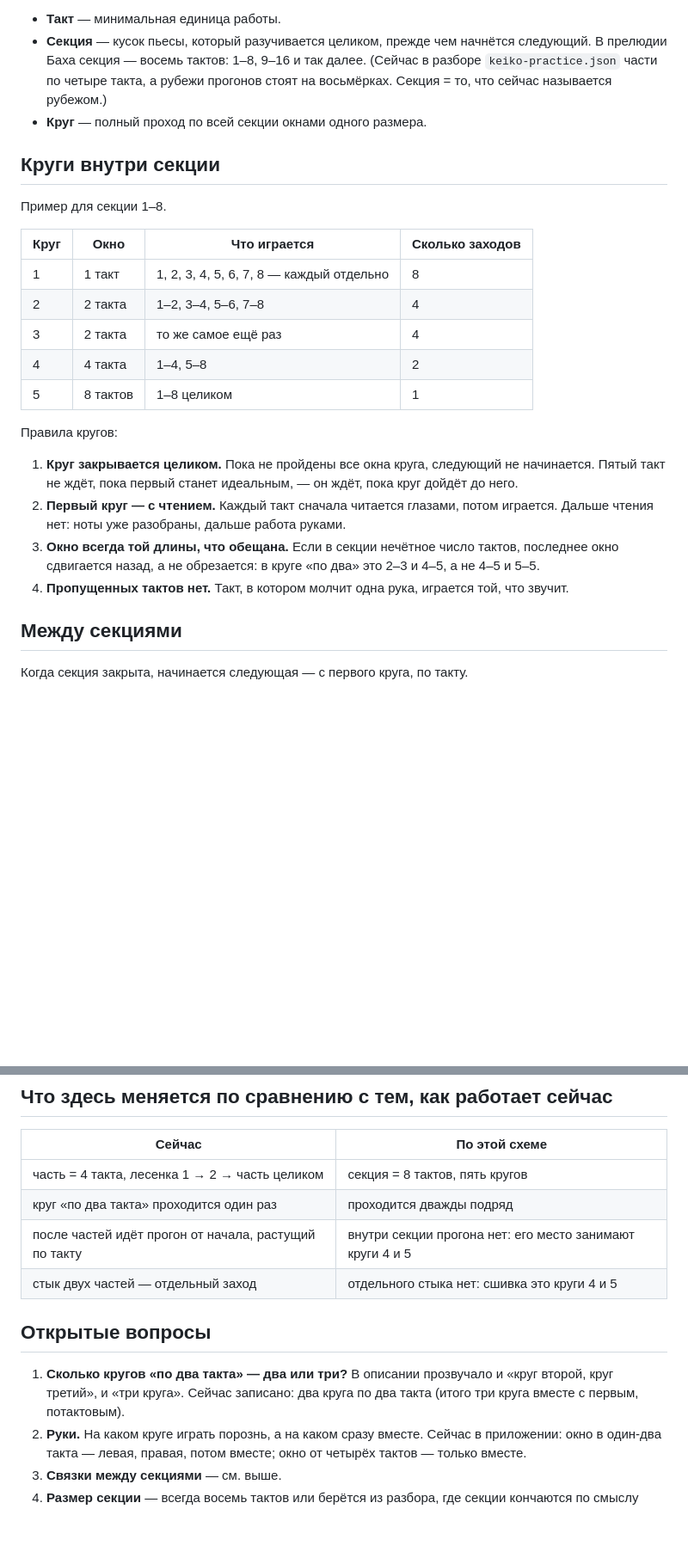
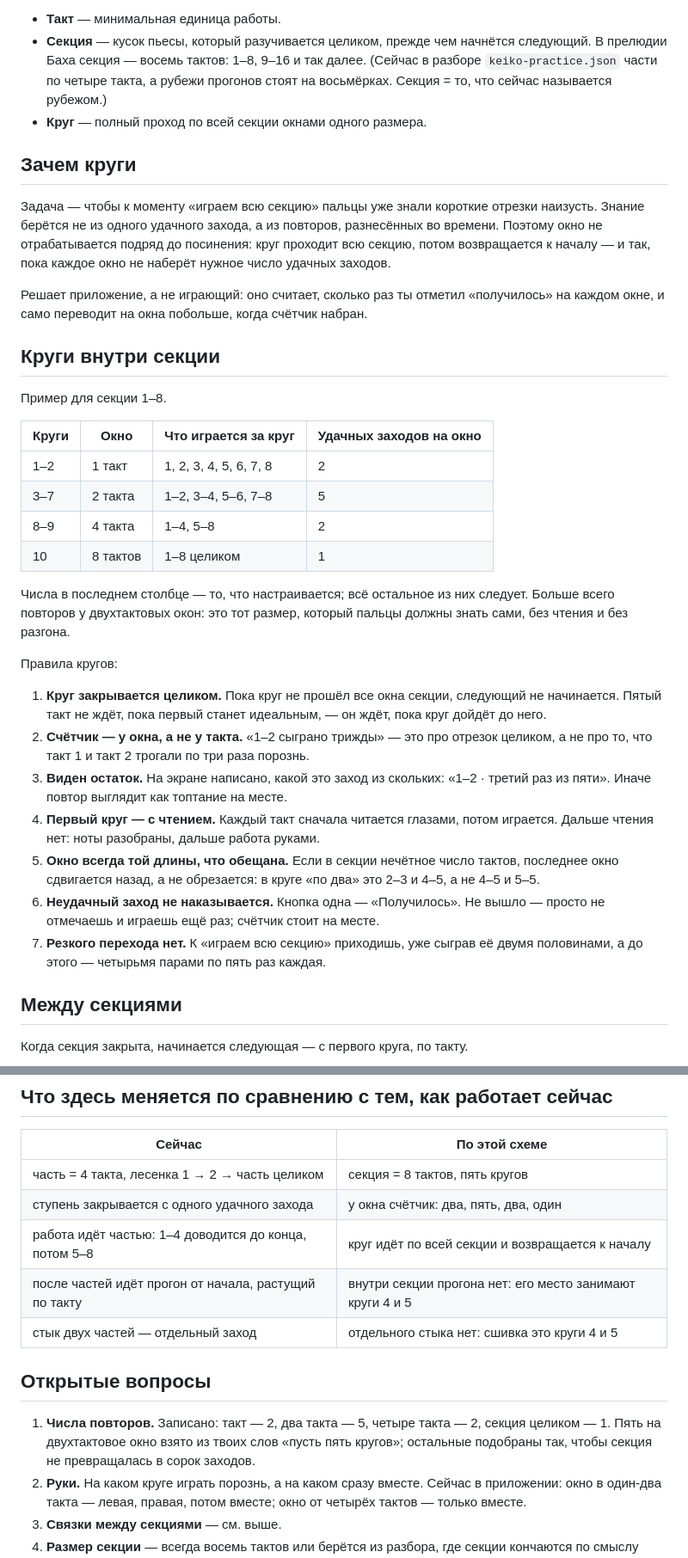
Before and after one commit to buzulutskiy/keiko, a Markdown page: PRACTICE.md, 2 parts joined by grey strips. Shown at 86% size. Drawn GitHub-style; blank space fills up the shorter version.

Commit message:
Схема разучивания: круги как повторы, счётчик у окна

```diff
--- a/PRACTICE.md
+++ b/PRACTICE.md
@@ -13,30 +13,51 @@
   стоят на восьмёрках. Секция = то, что сейчас называется рубежом.)
 - **Круг** — полный проход по всей секции окнами одного размера.
 
+## Зачем круги
+
+Задача — чтобы к моменту «играем всю секцию» пальцы уже знали короткие отрезки
+наизусть. Знание берётся не из одного удачного захода, а из повторов, разнесённых
+во времени. Поэтому окно не отрабатывается подряд до посинения: круг проходит всю
+секцию, потом возвращается к началу — и так, пока каждое окно не наберёт нужное
+число удачных заходов.
+
+Решает приложение, а не играющий: оно считает, сколько раз ты отметил
+«получилось» на каждом окне, и само переводит на окна побольше, когда счётчик
+набран.
+
 ## Круги внутри секции
 
 Пример для секции 1–8.
 
-| Круг | Окно | Что играется | Сколько заходов |
+| Круги | Окно | Что играется за круг | Удачных заходов на окно |
 |---|---|---|---|
-| 1 | 1 такт | 1, 2, 3, 4, 5, 6, 7, 8 — каждый отдельно | 8 |
-| 2 | 2 такта | 1–2, 3–4, 5–6, 7–8 | 4 |
-| 3 | 2 такта | то же самое ещё раз | 4 |
-| 4 | 4 такта | 1–4, 5–8 | 2 |
-| 5 | 8 тактов | 1–8 целиком | 1 |
+| 1–2 | 1 такт | 1, 2, 3, 4, 5, 6, 7, 8 | 2 |
+| 3–7 | 2 такта | 1–2, 3–4, 5–6, 7–8 | 5 |
+| 8–9 | 4 такта | 1–4, 5–8 | 2 |
+| 10 | 8 тактов | 1–8 целиком | 1 |
+
+Числа в последнем столбце — то, что настраивается; всё остальное из них следует.
+Больше всего повторов у двухтактовых окон: это тот размер, который пальцы должны
+знать сами, без чтения и без разгона.
 
 Правила кругов:
 
-1. **Круг закрывается целиком.** Пока не пройдены все окна круга, следующий не
-   начинается. Пятый такт не ждёт, пока первый станет идеальным, — он ждёт, пока
-   круг дойдёт до него.
-2. **Первый круг — с чтением.** Каждый такт сначала читается глазами, потом
-   играется. Дальше чтения нет: ноты уже разобраны, дальше работа руками.
-3. **Окно всегда той длины, что обещана.** Если в секции нечётное число тактов,
+1. **Круг закрывается целиком.** Пока круг не прошёл все окна секции, следующий
+   не начинается. Пятый такт не ждёт, пока первый станет идеальным, — он ждёт,
+   пока круг дойдёт до него.
+2. **Счётчик — у окна, а не у такта.** «1–2 сыграно трижды» — это про отрезок
+   целиком, а не про то, что такт 1 и такт 2 трогали по три раза порознь.
+3. **Виден остаток.** На экране написано, какой это заход из скольких: «1–2 ·
+   третий раз из пяти». Иначе повтор выглядит как топтание на месте.
+4. **Первый круг — с чтением.** Каждый такт сначала читается глазами, потом
+   играется. Дальше чтения нет: ноты разобраны, дальше работа руками.
+5. **Окно всегда той длины, что обещана.** Если в секции нечётное число тактов,
    последнее окно сдвигается назад, а не обрезается: в круге «по два» это
    2–3 и 4–5, а не 4–5 и 5–5.
-4. **Пропущенных тактов нет.** Такт, в котором молчит одна рука, играется той,
-   что звучит.
+6. **Неудачный заход не наказывается.** Кнопка одна — «Получилось». Не вышло —
+   просто не отмечаешь и играешь ещё раз; счётчик стоит на месте.
+7. **Резкого перехода нет.** К «играем всю секцию» приходишь, уже сыграв её
+   двумя половинами, а до этого — четырьмя парами по пять раз каждая.
 
 ## Между секциями
 
@@ -54,15 +75,17 @@
 | Сейчас | По этой схеме |
 |---|---|
 | часть = 4 такта, лесенка 1 → 2 → часть целиком | секция = 8 тактов, пять кругов |
-| круг «по два такта» проходится один раз | проходится дважды подряд |
+| ступень закрывается с одного удачного захода | у окна счётчик: два, пять, два, один |
+| работа идёт частью: 1–4 доводится до конца, потом 5–8 | круг идёт по всей секции и возвращается к началу |
 | после частей идёт прогон от начала, растущий по такту | внутри секции прогона нет: его место занимают круги 4 и 5 |
 | стык двух частей — отдельный заход | отдельного стыка нет: сшивка это круги 4 и 5 |
 
 ## Открытые вопросы
 
-1. **Сколько кругов «по два такта» — два или три?** В описании прозвучало и
-   «круг второй, круг третий», и «три круга». Сейчас записано: два круга по два
-   такта (итого три круга вместе с первым, потактовым).
+1. **Числа повторов.** Записано: такт — 2, два такта — 5, четыре такта — 2,
+   секция целиком — 1. Пять на двухтактовое окно взято из твоих слов «пусть пять
+   кругов»; остальные подобраны так, чтобы секция не превращалась в сорок
+   заходов.
 2. **Руки.** На каком круге играть порознь, а на каком сразу вместе. Сейчас в
    приложении: окно в один-два такта — левая, правая, потом вместе; окно от
    четырёх тактов — только вместе.
```
